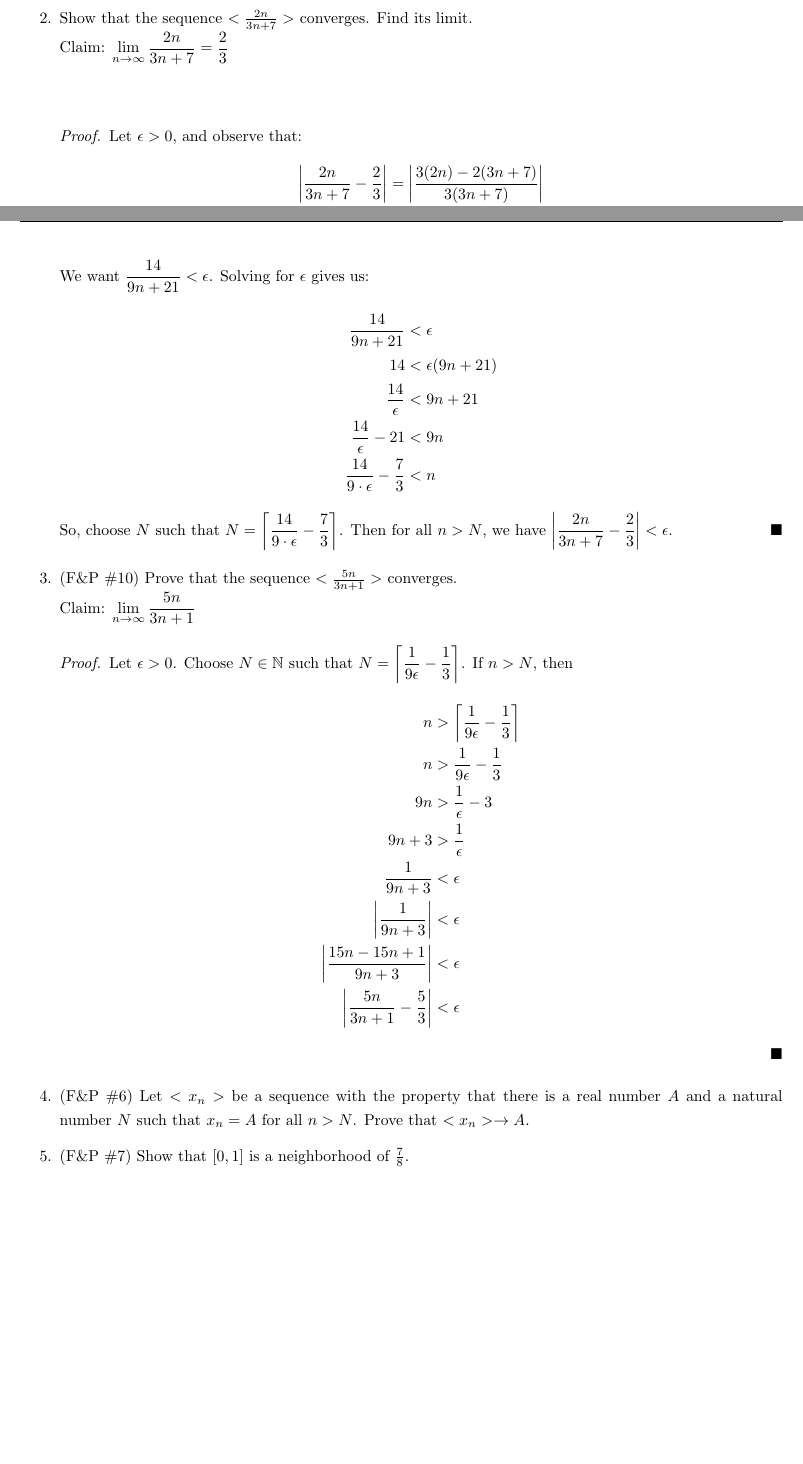
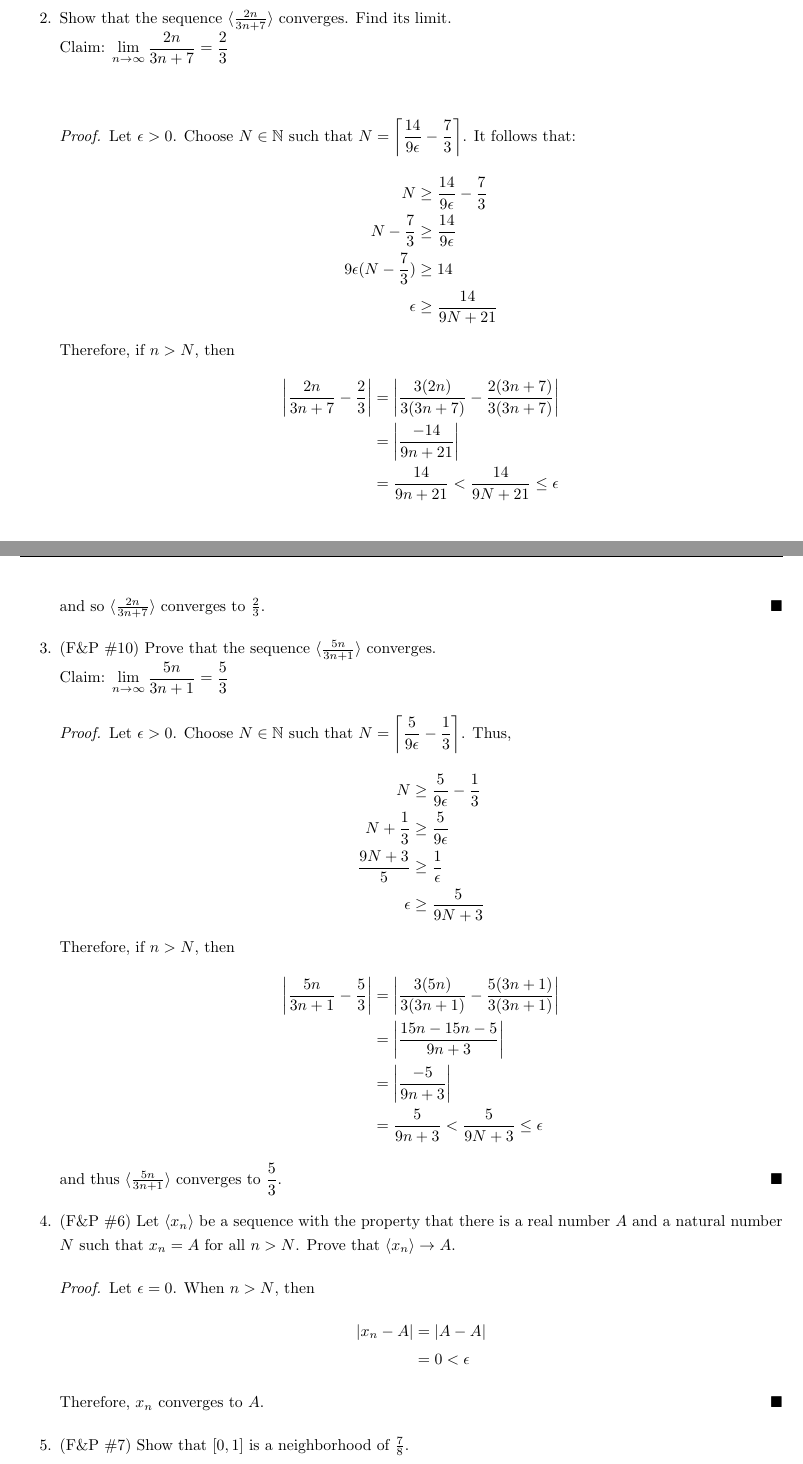
Before and after one commit to stefaneng/MATH320, a LaTeX document (week13/hw/hw_13_analysis_part2.tex): two parts of pages 1 and 2 of 3, joined at a grey line, cut so that both start at the same text, the shorter picture padded with empty space. Compiled offline with pdfLaTeX.

Commit message:
Fixed the convergence problems. Hw 13 & hw 14

```diff
--- a/week13/hw/hw_13_analysis_part2.tex
+++ b/week13/hw/hw_13_analysis_part2.tex
@@ -115,47 +115,83 @@
   \end{proof}
 
   % 2
-\item Show that the sequence $<\frac{2n}{3n+7}>$ converges. Find its limit.\\
+\item Show that the sequence $\langle \frac{2n}{3n+7} \rangle$ converges. Find its limit.\\
   % Claim
   % Re right this in the "backwards way" where you pull N out of a hat
   Claim: $\displaystyle \lim_{n \to \infty} \frac{2n}{3n+7} = \frac{2}{3}$\\[.5cm]
   \begin{proof}
-  Let $\epsilon > 0$, and observe that:
+  Let $\epsilon > 0$. Choose $N \in \mathbb N$ such that $N = \displaystyle \ceil{\frac{14}{9\epsilon} - \frac{7}{3}}$. It follows that:
   \begin{align*}
-    \left|\frac{2n}{3n+7} - \frac{2}{3}\right| &=
-    \left|\frac{3(2n) - 2(3n + 7)}{3(3n + 7)}\right|\\
-    &= \left|\frac{-14}{9n+21}\right|\\
-    &= \frac{14}{9n+21}
+    N &\geq \frac{14}{9\epsilon} - \frac{7}{3}\\
+    N - \frac{7}{3} &\geq \frac{14}{9\epsilon}\\
+    9\epsilon(N - \frac{7}{3}) &\geq 14\\
+    \epsilon &\geq \frac{14}{9N + 21}
   \end{align*}
-  We want $\displaystyle \frac{14}{9n+21} < \epsilon$. Solving for $\epsilon$ gives us:
+  Therefore, if $n > N$, then
   \begin{align*}
-    \displaystyle \frac{14}{9n+21} &< \epsilon\\
-    14 &< \epsilon(9n + 21)\\
-    \frac{14}{\epsilon} &< 9n + 21\\
-    \frac{14}{\epsilon} - 21 &< 9n\\
-    \frac{14}{9 \cdot \epsilon} - \frac{7}{3} &< n
+    \abs{\frac{2n}{3n+7} - \frac{2}{3}} &= \abs{\frac{3(2n)}{3(3n+7)} - \frac{2(3n+7)}{3(3n+7)}}\\
+    &= \abs{\frac{-14}{9n+21}}\\
+    &= \frac{14}{9n+21} < \frac{14}{9N + 21} \leq \epsilon
   \end{align*}
-  So, choose $N$ such that $N = \displaystyle \left\lceil \frac{14}{9 \cdot \epsilon} - \frac{7}{3} \right\rceil$. Then for all $n > N$, we have $\displaystyle \left|\frac{2n}{3n+7} - \frac{2}{3}\right| < \epsilon$.
+  and so $\langle \frac{2n}{3n+7} \rangle$ converges to $\frac{2}{3}$.
+  % \begin{align*}
+  %   \left|\frac{2n}{3n+7} - \frac{2}{3}\right| &=
+  %   \left|\frac{3(2n) - 2(3n + 7)}{3(3n + 7)}\right|\\
+  %   &= \left|\frac{-14}{9n+21}\right|\\
+  %   &= \frac{14}{9n+21}
+  % \end{align*}
+  % We want $\displaystyle \frac{14}{9n+21} < \epsilon$. Solving for $\epsilon$ gives us:
+  % \begin{align*}
+  %   \displaystyle \frac{14}{9n+21} &< \epsilon\\
+  %   14 &< \epsilon(9n + 21)\\
+  %   \frac{14}{\epsilon} &< 9n + 21\\
+  %   \frac{14}{\epsilon} - 21 &< 9n\\
+  %   \frac{14}{9 \cdot \epsilon} - \frac{7}{3} &< n
+  % \end{align*}
+  % So, choose $N$ such that $N = \displaystyle \left\lceil \frac{14}{9 \cdot \epsilon} - \frac{7}{3} \right\rceil$. Then for all $n > N$, we have $\displaystyle \left|\frac{2n}{3n+7} - \frac{2}{3}\right| < \epsilon$.
 \end{proof}
 
 % 3
-\item (F\&P \#10) Prove that the sequence $<\frac{5n}{3n+1}>$ converges. \\
-  Claim: $\displaystyle \lim_{n \to \infty} \frac{5n}{3n+1}$
+\item (F\&P \#10) Prove that the sequence $\langle \frac{5n}{3n+1} \rangle$ converges. \\
+  Claim: $\displaystyle \lim_{n \to \infty} \frac{5n}{3n+1} = \frac{5}{3}$
   \begin{proof}
-    Let $\epsilon > 0$. Choose $N \in \mathbb{N}$ such that $N = \displaystyle \ceil{\frac{1}{9\epsilon} - \frac{1}{3}}$. If $n > N$, then
+    Let $\epsilon > 0$. Choose $N \in \mathbb N$ such that $N = \displaystyle \ceil{\frac{5}{9\epsilon} - \frac{1}{3}}$. Thus,
     \begin{align*}
-      n &> \ceil{\frac{1}{9\epsilon} - \frac{1}{3}}\\
-      n &> \frac{1}{9\epsilon} - \frac{1}{3}\\
-      9n &> \frac{1}{\epsilon} - 3\\
-      9n + 3 &> \frac{1}{\epsilon}\\
-      \frac{1}{9n+3} &< \epsilon\\
-      \abs{\frac{1}{9n+3}} &< \epsilon\\
-      \abs{\frac{15n - 15n + 1}{9n+3}} &< \epsilon\\
-      \abs{\frac{5n}{3n+1} - \frac{5}{3}} &< \epsilon
+      N &\geq \frac{5}{9\epsilon} - \frac{1}{3}\\
+      N + \frac{1}{3} &\geq \frac{5}{9\epsilon}\\
+      \frac{9N + 3}{5} &\geq \frac{1}{\epsilon}\\
+      \epsilon &\geq \frac{5}{9N + 3}
     \end{align*}
+    Therefore, if $n > N$, then
+    \begin{align*}
+      \abs{\frac{5n}{3n+1} - \frac{5}{3}} &= \abs{\frac{3(5n)}{3(3n+1)} - \frac{5(3n+1)}{3(3n+1)}}\\
+      &= \abs{\frac{15n - 15n - 5}{9n+3}}\\
+      &= \abs{\frac{-5}{9n+3}}\\
+      &= \frac{5}{9n+3} < \frac{5}{9N+3} \leq \epsilon
+    \end{align*}
+    and thus $\langle \frac{5n}{3n+1} \rangle$ converges to $\displaystyle \frac{5}{3}$.
+    % Let $\epsilon > 0$. Choose $N \in \mathbb{N}$ such that $N = \displaystyle \ceil{\frac{1}{9\epsilon} - \frac{1}{3}}$. If $n > N$, then
+    % \begin{align*}
+    %   n &> \ceil{\frac{1}{9\epsilon} - \frac{1}{3}}\\
+    %   n &> \frac{1}{9\epsilon} - \frac{1}{3}\\
+    %   9n &> \frac{1}{\epsilon} - 3\\
+    %   9n + 3 &> \frac{1}{\epsilon}\\
+    %   \frac{1}{9n+3} &< \epsilon\\
+    %   \abs{\frac{1}{9n+3}} &< \epsilon\\
+    %   \abs{\frac{15n - 15n + 1}{9n+3}} &< \epsilon\\
+    %   \abs{\frac{5n}{3n+1} - \frac{5}{3}} &< \epsilon
+    % \end{align*}
 \end{proof}
   % 4
-\item (F\&P \#6) Let $<x_n>$ be a sequence with the property that there is a real number $A$ and a natural number $N$ such that $x_n = A$ for all $n > N$. Prove that $<x_n> \to A$.
+\item (F\&P \#6) Let $\langle x_n \rangle$ be a sequence with the property that there is a real number $A$ and a natural number $N$ such that $x_n = A$ for all $n > N$. Prove that $\langle x_n \rangle \to A$.
+\begin{proof}
+  Let $\epsilon = 0$. When $n > N$, then
+  \begin{align*}
+    \abs{x_n - A} &= \abs{A - A}\\
+    &= 0 < \epsilon
+  \end{align*}
+  Therefore, $x_n$ converges to $A$.
+\end{proof}
 
   % 5
 \item (F\&P \#7) Show that $[0,1]$ is a neighborhood of $\frac{7}{8}$.
```
Also changed, not shown: week13/hw/hw_13_analysis_part3.tex (+22 -7 lines), week13/hw/hw_13_analysis_part2.tex (32 more changed lines).
